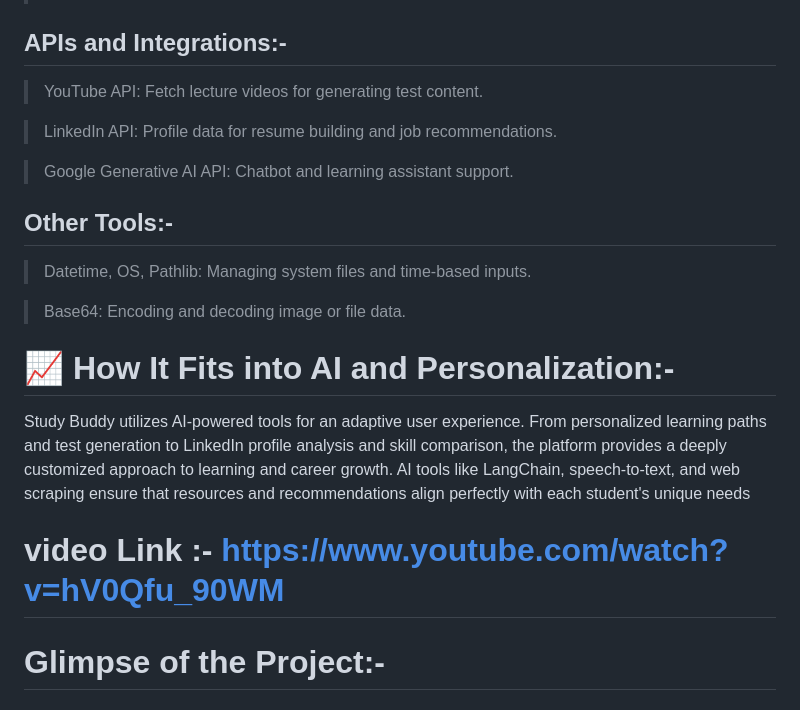
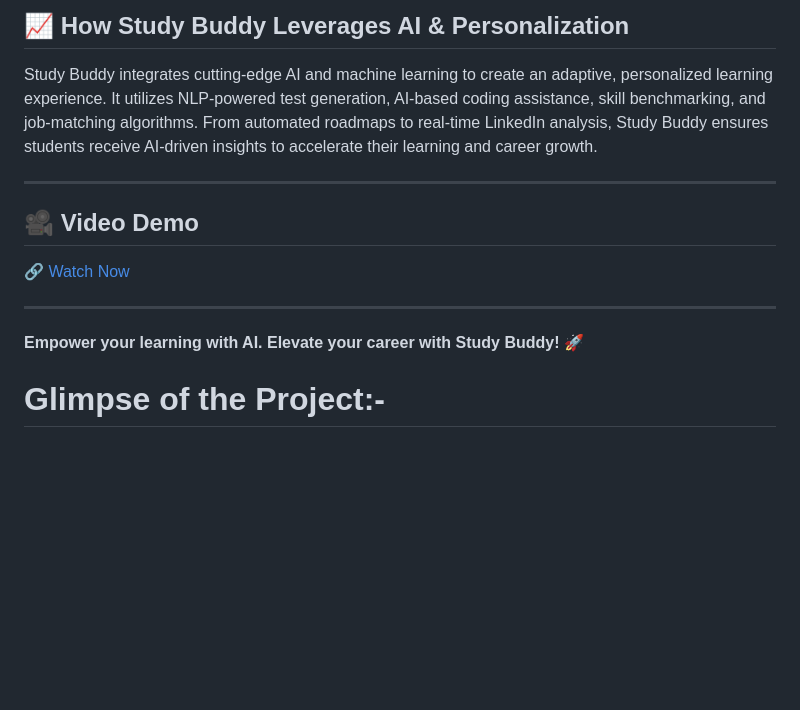
Before and after one commit to SreeCharan1234/CollegeBuddy, a Markdown page: README.md, the part around one of its changes. GitHub-like rendering; blank space fills up the shorter version.

```diff
--- a/README.md
+++ b/README.md
@@ -55,27 +57,17 @@ Programming Languages:-
 
+## **📈 How Study Buddy Leverages AI & Personalization**
 
-## APIs and Integrations:-
+Study Buddy integrates cutting-edge AI and machine learning to create an adaptive, personalized learning experience. It utilizes NLP-powered test generation, AI-based coding assistance, skill benchmarking, and job-matching algorithms. From automated roadmaps to real-time LinkedIn analysis, Study Buddy ensures students receive AI-driven insights to accelerate their learning and career growth.
 
-> YouTube API: Fetch lecture videos for generating test content.
+---
 
-> LinkedIn API: Profile data for resume building and job recommendations.
+## **🎥 Video Demo**
 
-> Google Generative AI API: Chatbot and learning assistant support.
+🔗 [Watch Now](https://www.youtube.com/watch?v=hV0Qfu_90WM)
 
+---
 
-## Other Tools:-
-
->Datetime, OS, Pathlib: Managing system files and time-based inputs.
-
->Base64: Encoding and decoding image or file data.
-
-
-# 📈 How It Fits into AI and Personalization:-
-
-Study Buddy utilizes AI-powered tools for an adaptive user experience. From personalized learning paths and test generation to LinkedIn profile analysis and skill comparison, the platform provides a deeply customized approach to learning and career growth. AI tools like LangChain, speech-to-text, and web scraping ensure that resources and recommendations align perfectly with each student's unique needs
-
-
-# video Link :- https://www.youtube.com/watch?v=hV0Qfu_90WM
+**Empower your learning with AI. Elevate your career with Study Buddy!** 🚀
 
 
 # Glimpse of the Project:-
```
Also changed, not shown: other parts of README.md (+40 -38 lines).
